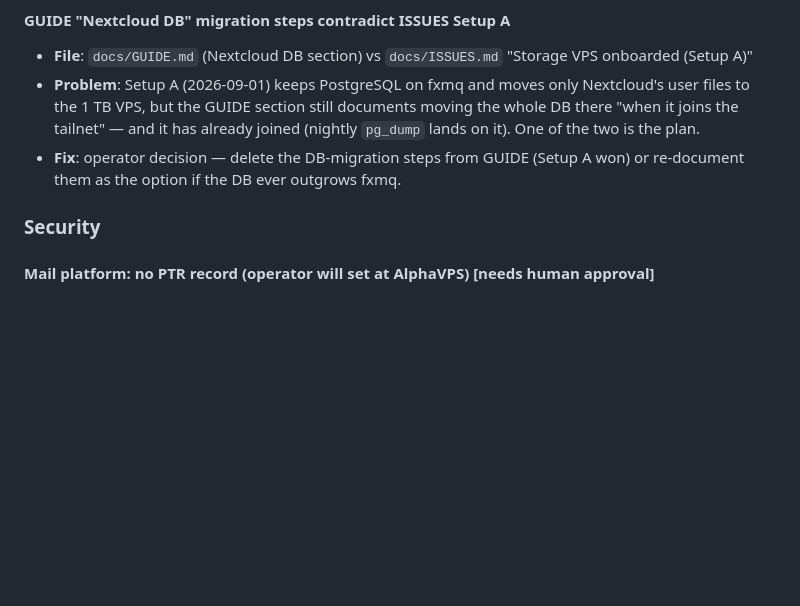
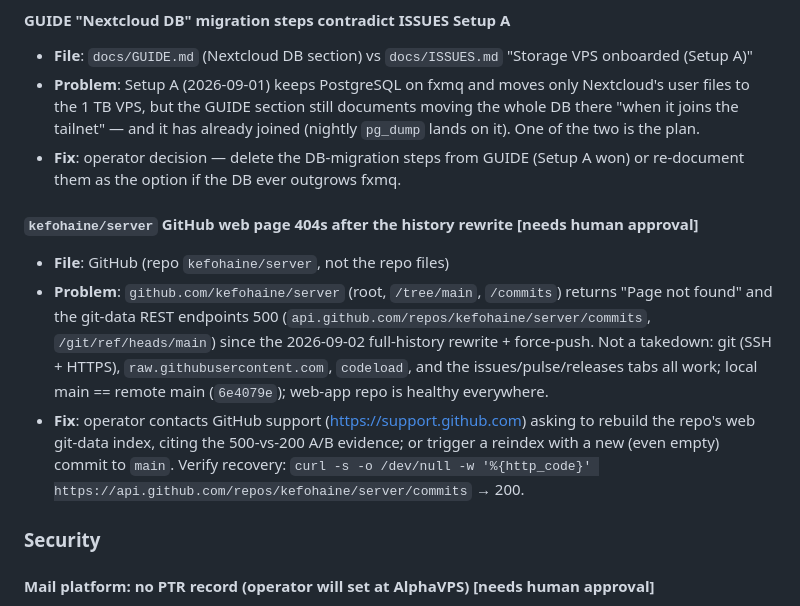
Before and after one commit to kefohaine/server, a Markdown page: docs/ISSUES.md, the part around the change. Drawn GitHub-style; blank space fills up the shorter version.

Commit message:
docs: GitHub web git-data index can 500/404 after a full-history rewrite (kefohaine/server page down since 2026-09-02; git/raw/codeload healthy); ISSUES tracks the support ticket

```diff
--- a/docs/ISSUES.md
+++ b/docs/ISSUES.md
@@ -56,6 +56,11 @@ Tracked for follow-up. Items marked **[needs human approval]** require a decisio
 - **File**: `docs/GUIDE.md` (Nextcloud DB section) vs `docs/ISSUES.md` "Storage VPS onboarded (Setup A)"
 - **Problem**: Setup A (2026-09-01) keeps PostgreSQL on fxmq and moves only Nextcloud's user files to the 1 TB VPS, but the GUIDE section still documents moving the whole DB there "when it joins the tailnet" — and it has already joined (nightly `pg_dump` lands on it). One of the two is the plan.
 - **Fix**: operator decision — delete the DB-migration steps from GUIDE (Setup A won) or re-document them as the option if the DB ever outgrows fxmq.
+
+#### `kefohaine/server` GitHub web page 404s after the history rewrite  **[needs human approval]**
+- **File**: GitHub (repo `kefohaine/server`, not the repo files)
+- **Problem**: `github.com/kefohaine/server` (root, `/tree/main`, `/commits`) returns "Page not found" and the git-data REST endpoints 500 (`api.github.com/repos/kefohaine/server/commits`, `/git/ref/heads/main`) since the 2026-09-02 full-history rewrite + force-push. Not a takedown: git (SSH + HTTPS), `raw.githubusercontent.com`, `codeload`, and the issues/pulse/releases tabs all work; local main == remote main (`6e4079e`); web-app repo is healthy everywhere.
+- **Fix**: operator contacts GitHub support (https://support.github.com) asking to rebuild the repo's web git-data index, citing the 500-vs-200 A/B evidence; or trigger a reindex with a new (even empty) commit to `main`. Verify recovery: `curl -s -o /dev/null -w '%{http_code}' https://api.github.com/repos/kefohaine/server/commits` → 200.
 
 ### Security
 
```
Also changed, not shown: docs/GUIDE.md (+1 -0 lines).
